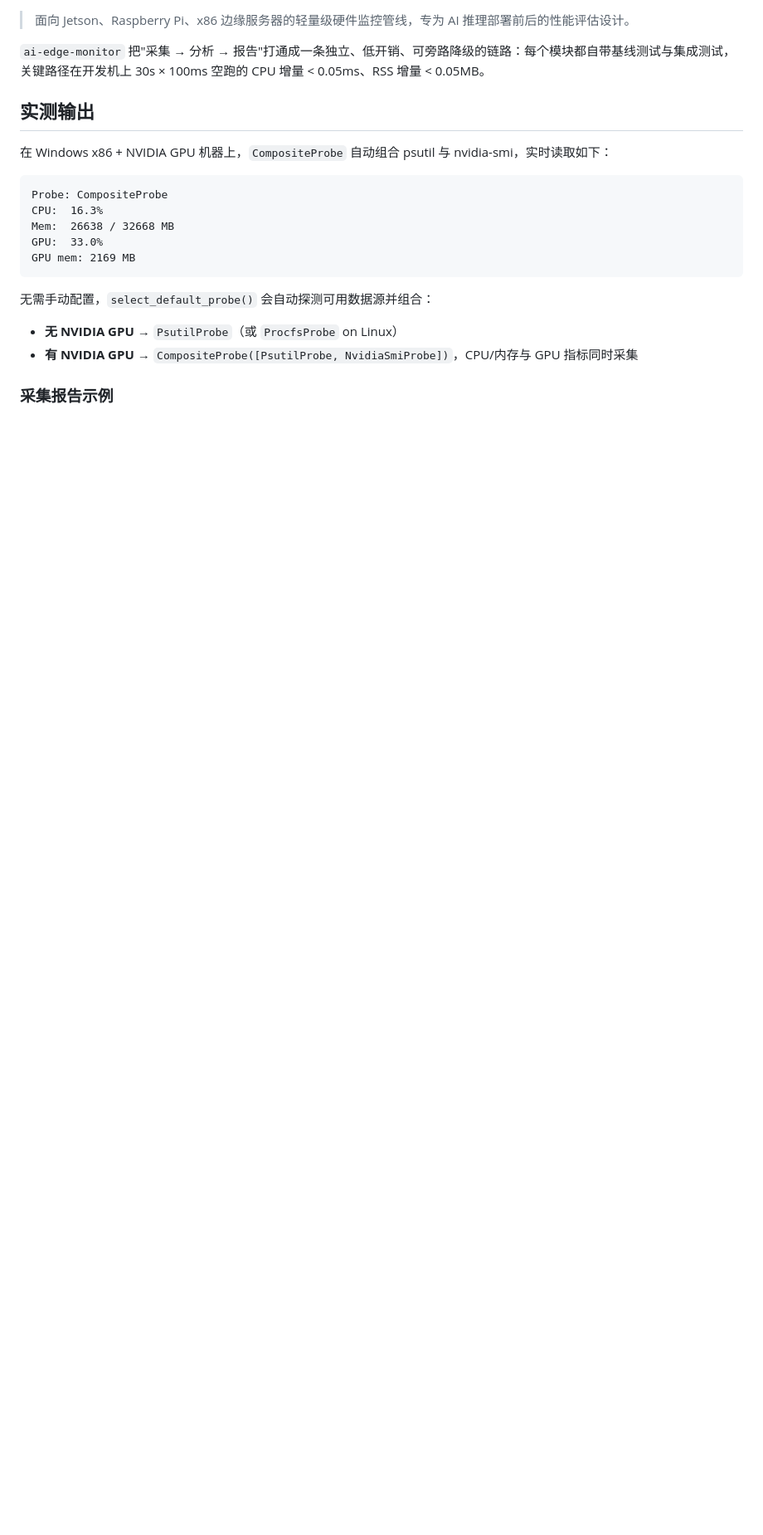
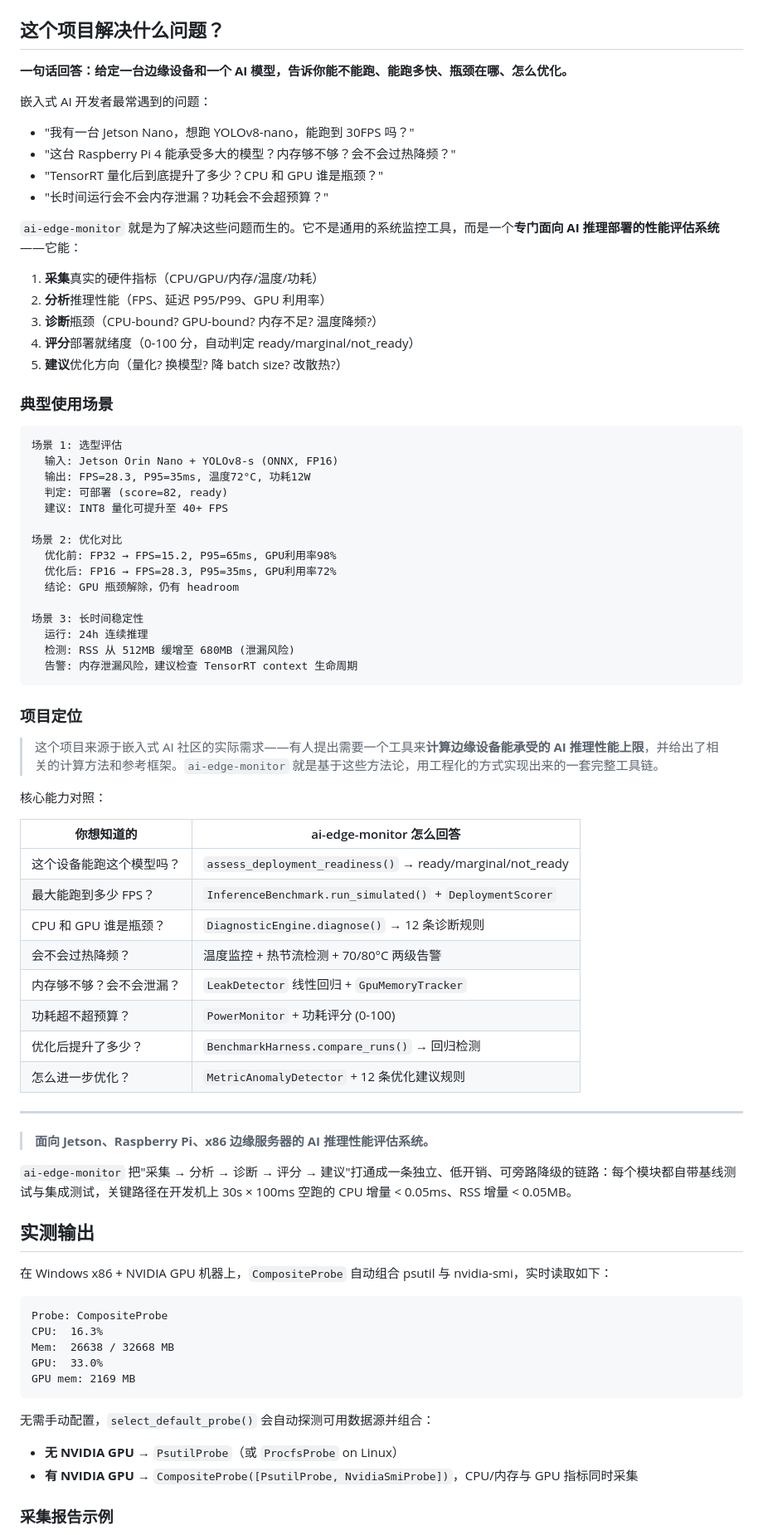
Before and after one commit to gypg/ai-edge-monitor, a Markdown page: README.md, the part around one of its changes. Shown at 83% size. Rendered like a GitHub page; blank space fills up the shorter version.

Commit message:
@docs: 重写 README 项目定位 — 明确回答"边缘设备能不能跑这个AI模型"
核心改动:
- 新增"这个项目解决什么问题?"章节，一句话定位
- 3 个典型场景：选型评估/优化对比/长时间稳定性
- 项目来源说明：参考社区的边缘AI计算方法论
- 核心能力对照表：8 个常见问题 → 项目如何回答
- 更新 CI badge 添加 C++ Sanitizers 状态
@

````diff
--- a/README.md
+++ b/README.md
@@ -4,9 +5,67 @@
 ![Python 3.8+](https://img.shields.io/badge/python-3.8%20%7C%203.10%20%7C%203.12-blue)
 ![License](https://img.shields.io/badge/license-Proprietary-orange)
 
-> 面向 Jetson、Raspberry Pi、x86 边缘服务器的轻量级硬件监控管线，专为 AI 推理部署前后的性能评估设计。
+## 这个项目解决什么问题？
 
-`ai-edge-monitor` 把"采集 → 分析 → 报告"打通成一条独立、低开销、可旁路降级的链路：每个模块都自带基线测试与集成测试，关键路径在开发机上 30s × 100ms 空跑的 CPU 增量 < 0.05ms、RSS 增量 < 0.05MB。
+**一句话回答：给定一台边缘设备和一个 AI 模型，告诉你能不能跑、能跑多快、瓶颈在哪、怎么优化。**
+
+嵌入式 AI 开发者最常遇到的问题：
+
+- "我有一台 Jetson Nano，想跑 YOLOv8-nano，能跑到 30FPS 吗？"
+- "这台 Raspberry Pi 4 能承受多大的模型？内存够不够？会不会过热降频？"
+- "TensorRT 量化后到底提升了多少？CPU 和 GPU 谁是瓶颈？"
+- "长时间运行会不会内存泄漏？功耗会不会超预算？"
+
+`ai-edge-monitor` 就是为了解决这些问题而生的。它不是通用的系统监控工具，而是一个**专门面向 AI 推理部署的性能评估系统**——它能：
+
+1. **采集**真实的硬件指标（CPU/GPU/内存/温度/功耗）
+2. **分析**推理性能（FPS、延迟 P95/P99、GPU 利用率）
+3. **诊断**瓶颈（CPU-bound? GPU-bound? 内存不足? 温度降频?）
+4. **评分**部署就绪度（0-100 分，自动判定 ready/marginal/not_ready）
+5. **建议**优化方向（量化? 换模型? 降 batch size? 改散热?）
+
+### 典型使用场景
+
+```
+场景 1: 选型评估
+  输入: Jetson Orin Nano + YOLOv8-s (ONNX, FP16)
+  输出: FPS=28.3, P95=35ms, 温度72°C, 功耗12W
+  判定: 可部署 (score=82, ready)
+  建议: INT8 量化可提升至 40+ FPS
+
+场景 2: 优化对比
+  优化前: FP32 → FPS=15.2, P95=65ms, GPU利用率98%
+  优化后: FP16 → FPS=28.3, P95=35ms, GPU利用率72%
+  结论: GPU 瓶颈解除，仍有 headroom
+
+场景 3: 长时间稳定性
+  运行: 24h 连续推理
+  检测: RSS 从 512MB 缓增至 680MB (泄漏风险)
+  告警: 内存泄漏风险，建议检查 TensorRT context 生命周期
+```
+
+### 项目定位
+
+> 这个项目来源于嵌入式 AI 社区的实际需求——有人提出需要一个工具来**计算边缘设备能承受的 AI 推理性能上限**，并给出了相关的计算方法和参考框架。`ai-edge-monitor` 就是基于这些方法论，用工程化的方式实现出来的一套完整工具链。
+
+核心能力对照：
+
+| 你想知道的 | ai-edge-monitor 怎么回答 |
+|-----------|------------------------|
+| 这个设备能跑这个模型吗？ | `assess_deployment_readiness()` → ready/marginal/not_ready |
+| 最大能跑到多少 FPS？ | `InferenceBenchmark.run_simulated()` + `DeploymentScorer` |
+| CPU 和 GPU 谁是瓶颈？ | `DiagnosticEngine.diagnose()` → 12 条诊断规则 |
+| 会不会过热降频？ | 温度监控 + 热节流检测 + 70/80°C 两级告警 |
+| 内存够不够？会不会泄漏？ | `LeakDetector` 线性回归 + `GpuMemoryTracker` |
+| 功耗超不超预算？ | `PowerMonitor` + 功耗评分 (0-100) |
+| 优化后提升了多少？ | `BenchmarkHarness.compare_runs()` → 回归检测 |
+| 怎么进一步优化？ | `MetricAnomalyDetector` + 12 条优化建议规则 |
+
+---
+
+> **面向 Jetson、Raspberry Pi、x86 边缘服务器的 AI 推理性能评估系统。**
+
+`ai-edge-monitor` 把"采集 → 分析 → 诊断 → 评分 → 建议"打通成一条独立、低开销、可旁路降级的链路：每个模块都自带基线测试与集成测试，关键路径在开发机上 30s × 100ms 空跑的 CPU 增量 < 0.05ms、RSS 增量 < 0.05MB。
 
 ## 实测输出
 
````
Also changed, not shown: other parts of README.md (+1 -0 lines).
